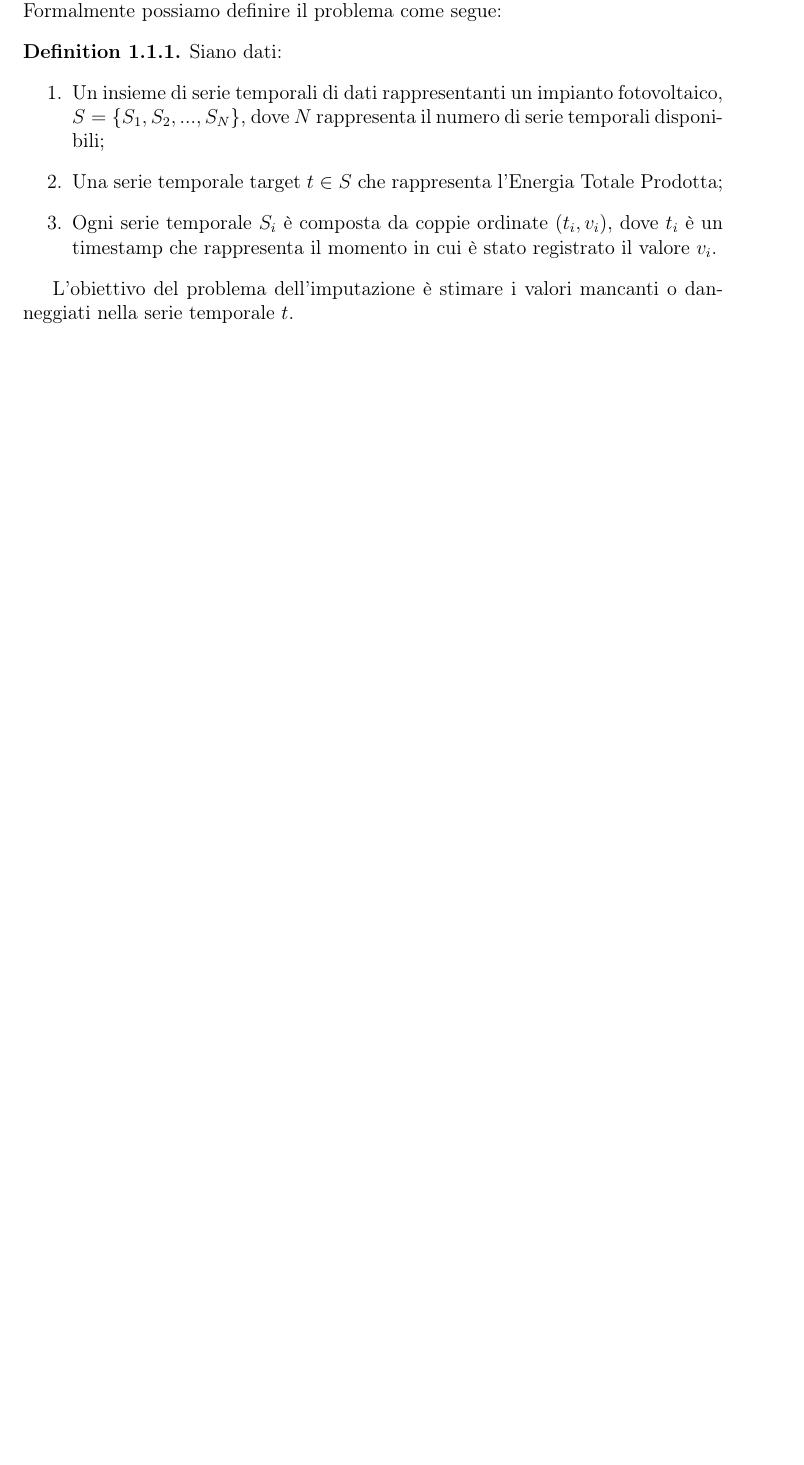
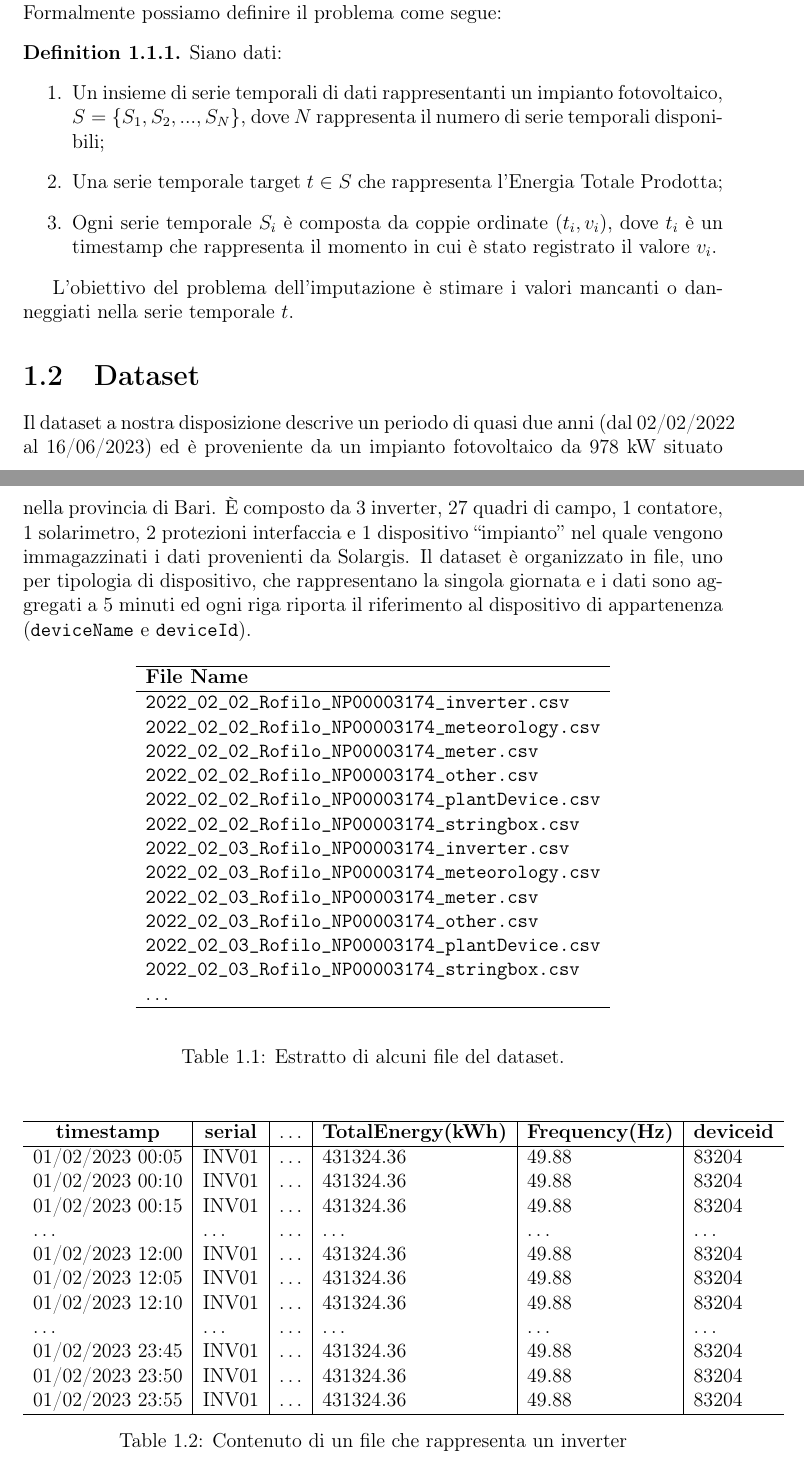
Before and after one commit to ncvescera/A-Deep-Learning-approach-for-Time-Series-Imputation-on-Photovoltaic-data, a LaTeX document (latex/main.tex, which reads latex/chapters/1_introduction/dataset.tex): part of page 4 of 4 before the commit and two parts of pages 4 and 5 of 6 after it, the two joined at a grey line, cut so that both start at the same text, the shorter picture padded with empty space. Compiled offline with pdfLaTeX.

Commit message:
Chapter 1 - Dataset
Iniziata scrittura della sezione Dataset.
Aggiunte tabella da ricontrollare completare i dati della secona.
Preparate sottosezioni da completare.

```diff
--- /dev/null
+++ b/latex/chapters/1_introduction/dataset.tex
@@ -0,0 +1,122 @@
+\section{Dataset}
+
+Il dataset a nostra disposizione descrive un periodo di quasi due anni (dal
+02/02/2022 al 16/06/2023) ed è proveniente da un impianto fotovoltaico da 978 kW
+situato nella provincia di Bari. È composto da
+3 inverter, 27 quadri di campo, 1 contatore, 1 solarimetro, 2 protezioni
+interfaccia e 1 dispositivo \textquote{impianto} nel quale vengono immagazzinati
+i dati provenienti da Solargis. Il dataset è organizzato in file, uno per
+tipologia di dispositivo, che
+rappresentano la singola giornata e i dati sono aggregati a 5 minuti ed ogni
+riga riporta il riferimento al
+dispositivo di appartenenza (\verb|deviceName| e \verb|deviceId|).
+
+\begin{table}[H]
+    \begin{center}
+        \begin{tabular}[c]{l}
+            \hline
+            \textbf{File Name}                                  \\
+            \hline
+            \verb|2022_02_02_Rofilo_NP00003174_inverter.csv|    \\
+            \verb|2022_02_02_Rofilo_NP00003174_meteorology.csv| \\
+            \verb|2022_02_02_Rofilo_NP00003174_meter.csv|       \\
+            \verb|2022_02_02_Rofilo_NP00003174_other.csv|       \\
+            \verb|2022_02_02_Rofilo_NP00003174_plantDevice.csv| \\
+            \verb|2022_02_02_Rofilo_NP00003174_stringbox.csv|   \\
+            \verb|2022_02_03_Rofilo_NP00003174_inverter.csv|    \\
+            \verb|2022_02_03_Rofilo_NP00003174_meteorology.csv| \\
+            \verb|2022_02_03_Rofilo_NP00003174_meter.csv|       \\
+            \verb|2022_02_03_Rofilo_NP00003174_other.csv|       \\
+            \verb|2022_02_03_Rofilo_NP00003174_plantDevice.csv| \\
+            \verb|2022_02_03_Rofilo_NP00003174_stringbox.csv|   \\
+            $\ldots$                                            \\
+            \hline
+        \end{tabular}
+    \end{center}
+    \caption{Estratto di alcuni file del dataset.}\label{tab:datasunto}
+\end{table}
+
+\begin{table}[H]
+    \begin{center}
+        \begin{tabular}[c]{l|l|l|l|l|l}
+            \hline
+            \multicolumn{1}{c|}{\textbf{timestamp}}          &
+            \multicolumn{1}{c|}{\textbf{serial}}              &
+            \multicolumn{1}{c|}{\textbf{$\ldots$}}            &
+            \multicolumn{1}{c|}{\textbf{TotalEnergy(kWh)}}    &
+            \multicolumn{1}{c|}{\textbf{Frequency(Hz)}}       &
+            \multicolumn{1}{c}{\textbf{deviceid}}              \\
+            \hline
+            01/02/2023 00:05                                 &
+            INV01                                            &
+            $\ldots$                                         &
+            431324.36                                        &
+            49.88                                            &
+            83204                                              \\
+
+            01/02/2023 00:10                                 &
+            INV01                                            &
+            $\ldots$                                         &
+            431324.36                                        &
+            49.88 &
+            83204                                              \\
+
+            01/02/2023 00:15                                 &
+            INV01                                            &
+            $\ldots$                                         &
+            431324.36                                        &
+            49.88 &
+            83204                                              \\
+
+            $\ldots$                                 &
+            $\ldots$                                            &
+            $\ldots$                                         &
+            $\ldots$                                        &
+            $\ldots$&
+            $\ldots$                                              \\
+            01/02/2023 12:00                                 &
+            INV01                                            &
+            $\ldots$                                         &
+            431324.36                                        &
+            49.88 &
+            83204                                              \\
+            01/02/2023 12:05                                 &
+            INV01                                            &
+            $\ldots$                                         &
+            431324.36                                        &
+            49.88 &
+            83204                                              \\
+            01/02/2023 12:10                                 &
+            INV01                                            &
+            $\ldots$                                         &
+            431324.36                                        &
+            49.88 &
+            83204                                              \\
+
+            $\ldots$                                 &
+            $\ldots$                                            &
+            $\ldots$                                         &
+            $\ldots$                                        &
+            $\ldots$&
+            $\ldots$                                              \\
+            01/02/2023 23:45                                 &
+            INV01                                            &
+            $\ldots$                                         &
+            431324.36                                        &
+            49.88 &
+            83204                                              \\
+            01/02/2023 23:50                                 &
+            INV01                                            &
+            $\ldots$                                         &
+            431324.36                                        &
+            49.88 &
+            83204                                              \\
+            01/02/2023 23:55                                 &
+            INV01                                            &
+            $\ldots$                                         &
+            431324.36                                        &
+            49.88 &
+            83204                                              \\
+            \hline
+        \end{tabular}
+        \caption{Contenuto di un file che rappresenta un inverter}\label{tab:invsunto}
```
Also changed, not shown: latex/chapters/1_introduction/main.tex (+1 -0 lines), latex/chapters/1_introduction/dataset.tex (7 more changed lines).
